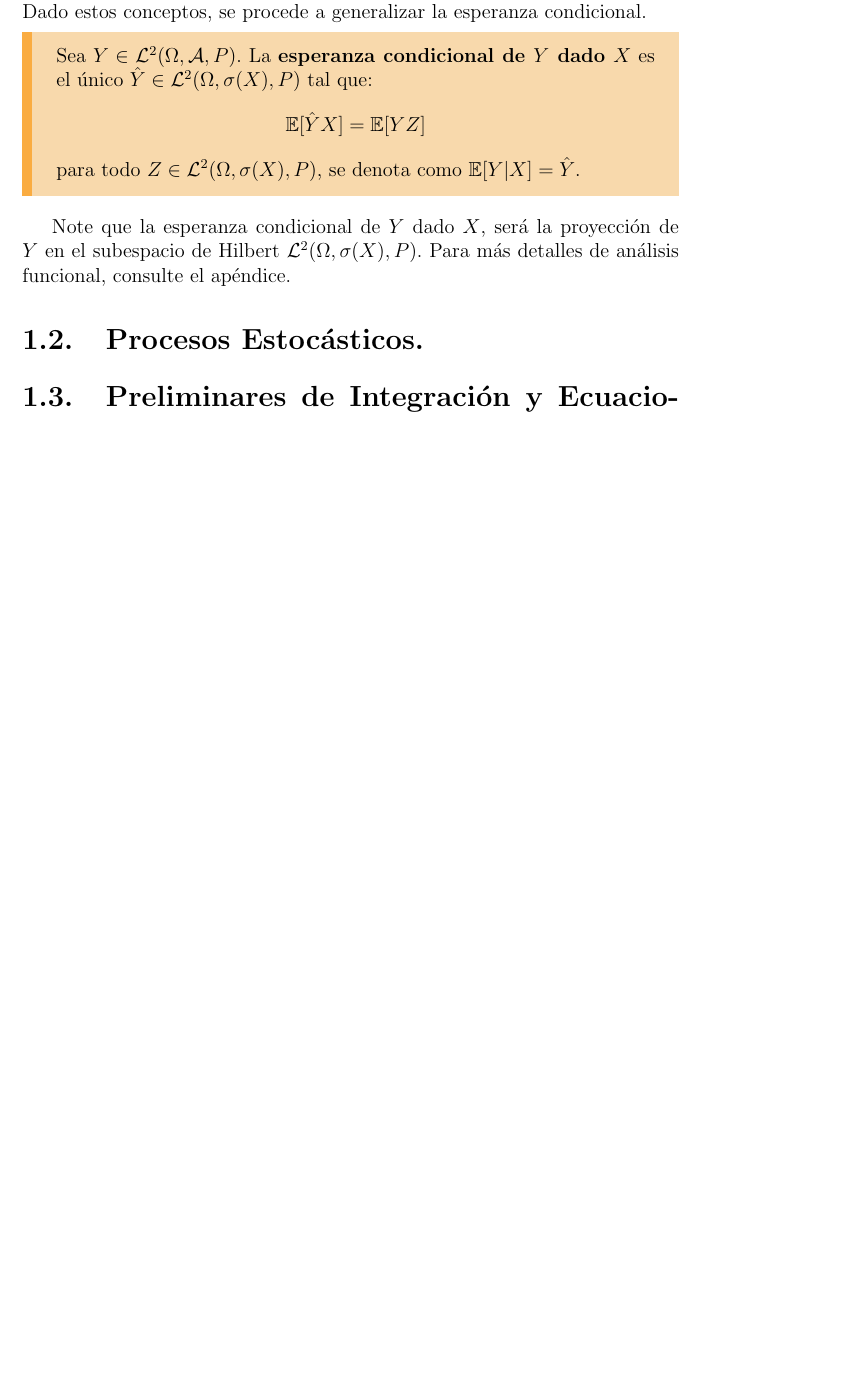
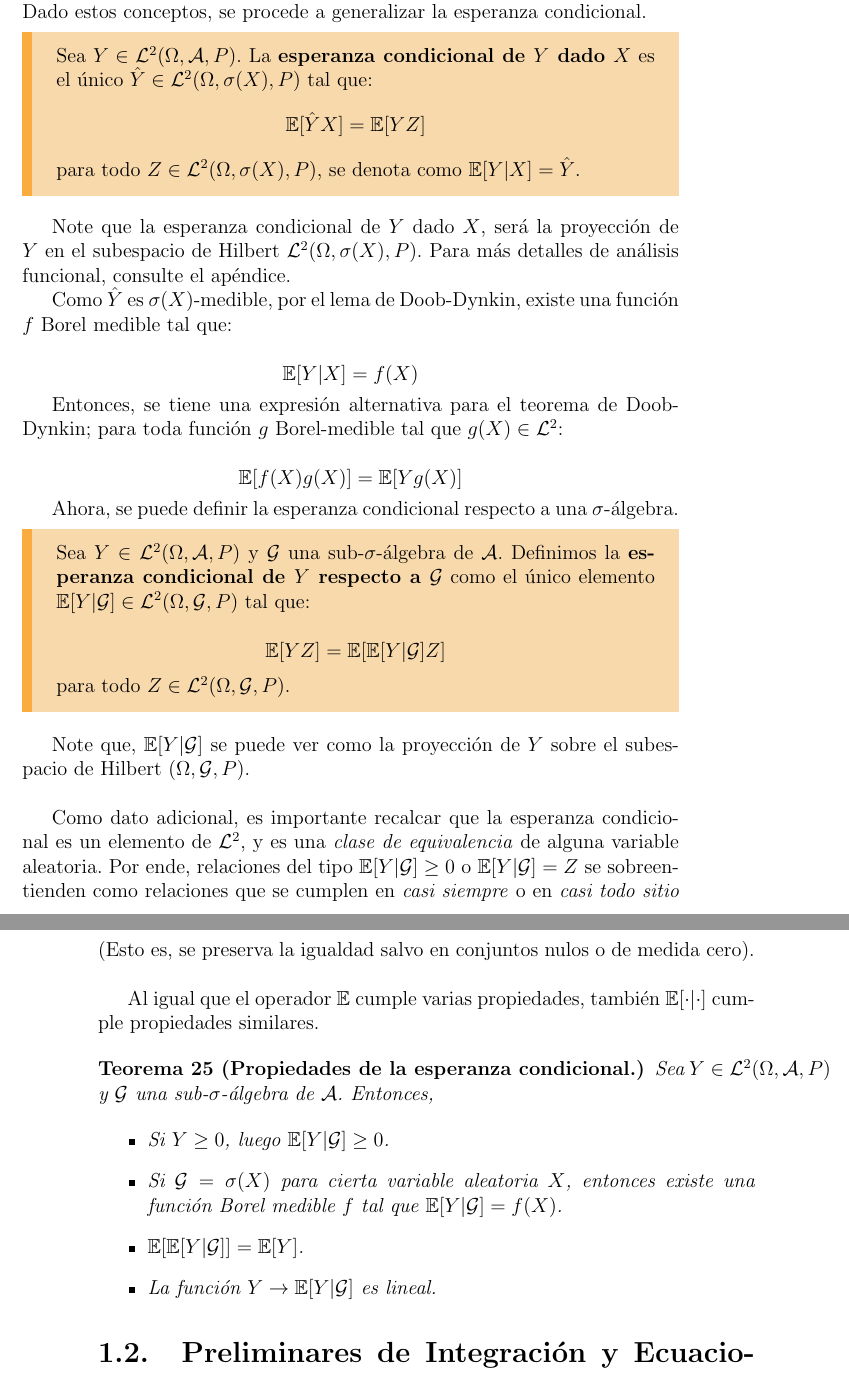
Before and after one commit to Alqui1/CaminosRugosos_TG_CC, a LaTeX book (Trabajo_Grado/main.tex, which reads Trabajo_Grado/C1/TG_C1.tex): part of page 23 of 31 before the commit and two parts of pages 23 and 24 of 31 after it, the two joined at a grey line, cut so that both start at the same text, the shorter picture padded with empty space. Compiled offline with pdfLaTeX.

Commit message:
Propiedades Esperanza Condicional

```diff
--- a/Trabajo_Grado/C1/TG_C1.tex
+++ b/Trabajo_Grado/C1/TG_C1.tex
@@ -796,6 +796,46 @@ Como $\sigma(X) \subset \mathcal{A}$, entonces $(\Omega, \sigma(X), P)$ es tambi
 
 Note que la esperanza condicional de $Y$ dado $X$, será la proyección de $Y$ en el subespacio de Hilbert $\mathcal{L}^2 (\Omega, \sigma(X), P)$. Para más detalles de análisis funcional, consulte el apéndice.
 
+Como $\hat{Y}$ es $\sigma (X)$-medible, por el lema de Doob-Dynkin, existe una función $f$ Borel medible tal que:
+
+\[
+	\mathbb{E}[Y \vert X] = f(X)
+\]
+
+Entonces, se tiene una expresión alternativa para el teorema de Doob-Dynkin; para toda función $g$ Borel-medible tal que $g(X) \in \mathcal{L}^2$:
+
+\[
+	\mathbb{E}[f(X) g(X)] = \mathbb{E}[Y g(X)]
+\]
+
+Ahora, se puede definir la esperanza condicional respecto a una $\sigma$-álgebra.
+
+\begin{boxDef}
+	Sea $Y \in \mathcal{L}^2 (\Omega, \mathcal{A}, P)$ y $\mathcal{G}$ una sub-$\sigma$-álgebra de $\mathcal{A}$. Definimos la \textbf{esperanza condicional de $Y$ respecto a $\mathcal{G}$} como el único elemento $\mathbb{E}[Y \vert \mathcal{G}] \in \mathcal{L}^2 (\Omega, \mathcal{G}, P)$ tal que:
+
+	\[
+		\mathbb{E}[Y Z] = \mathbb{E}[ \mathbb{E}[Y \vert \mathcal{G}] Z ]
+	\]
+	para todo $Z \in \mathcal{L}^2 (\Omega, \mathcal{G}, P)$.
+\end{boxDef}
+
+Note que, $\mathbb{E}[Y \vert \mathcal{G}]$ se puede ver como la proyección de $Y$ sobre el subespacio de Hilbert $(\Omega, \mathcal{G}, P)$. \\
+
+Como dato adicional, es importante recalcar que la esperanza condicional es un elemento de $\mathcal{L}^2$, y es una \textit{clase de equivalencia} de alguna variable aleatoria. Por ende, relaciones del tipo $\mathbb{E}[Y \vert \mathcal{G}] \geq 0$ o $\mathbb{E}[Y \vert \mathcal{G}] = Z$ se sobreentienden como relaciones que se cumplen en \textit{casi siempre} o en \textit{casi todo sitio} (Esto es, se preserva la igualdad salvo en conjuntos nulos o de medida cero).\\
+
+Al igual que el operador $\mathbb{E}$ cumple varias propiedades, también $\mathbb{E}[\cdot \vert  \cdot]$ cumple propiedades similares.
+
+\begin{theorem}[Propiedades de la esperanza condicional.]
+	Sea $Y \in \mathcal{L}^2 (\Omega, \mathcal{A}, P)$ y $\mathcal{G}$ una sub-$\sigma$-álgebra de $\mathcal{A}$. Entonces,
+
+	\begin{itemize}
+		\item Si $Y \geq 0$, luego $\mathbb{E}[Y \vert \mathcal{G}] \geq 0$.
+		\item Si $\mathcal{G} = \sigma (X)$ para cierta variable aleatoria $X$, entonces existe una función Borel medible $f$ tal que $\mathbb{E}[Y \vert \mathcal{G}] = f(X)$.
+		\item $\mathbb{E}[\mathbb{E}[Y \vert \mathcal{G}]] = \mathbb{E}[Y]$.
+		\item La función $Y \rightarrow \mathbb{E}[Y \vert \mathcal{G}]$ es lineal.
+	\end{itemize}
+\end{theorem}
+
 
 % Variables aleatorias. OK
 
@@ -845,10 +885,10 @@ Note que la esperanza condicional de $Y$ dado $X$, será la proyección de $Y$ e
 
 
 % ========================================
-%================ SECCIÓN 2. PROCESOS ESTOCÁSTICOS.
+%================ SECCIÓN ?. PROCESOS ESTOCÁSTICOS. (CAPÍTULO MOVIMIENTO BROWNIANO)
 % ========================================
 
-\section{Procesos Estocásticos.}
+%\section{Procesos Estocásticos.}
 
 
 
```
Also changed, not shown: Trabajo_Grado/main.pdf, Trabajo_Grado/C1/TG_C1.tex (2 more changed lines), 5 other files.
